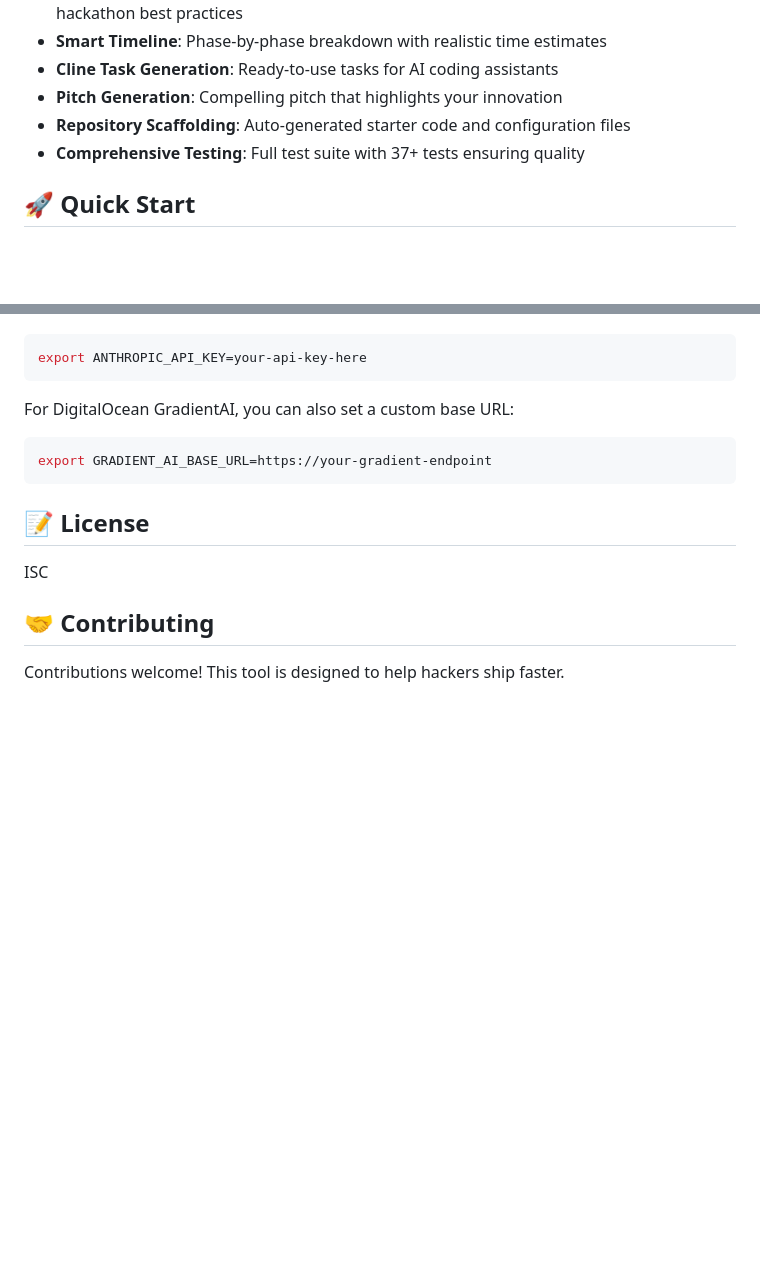
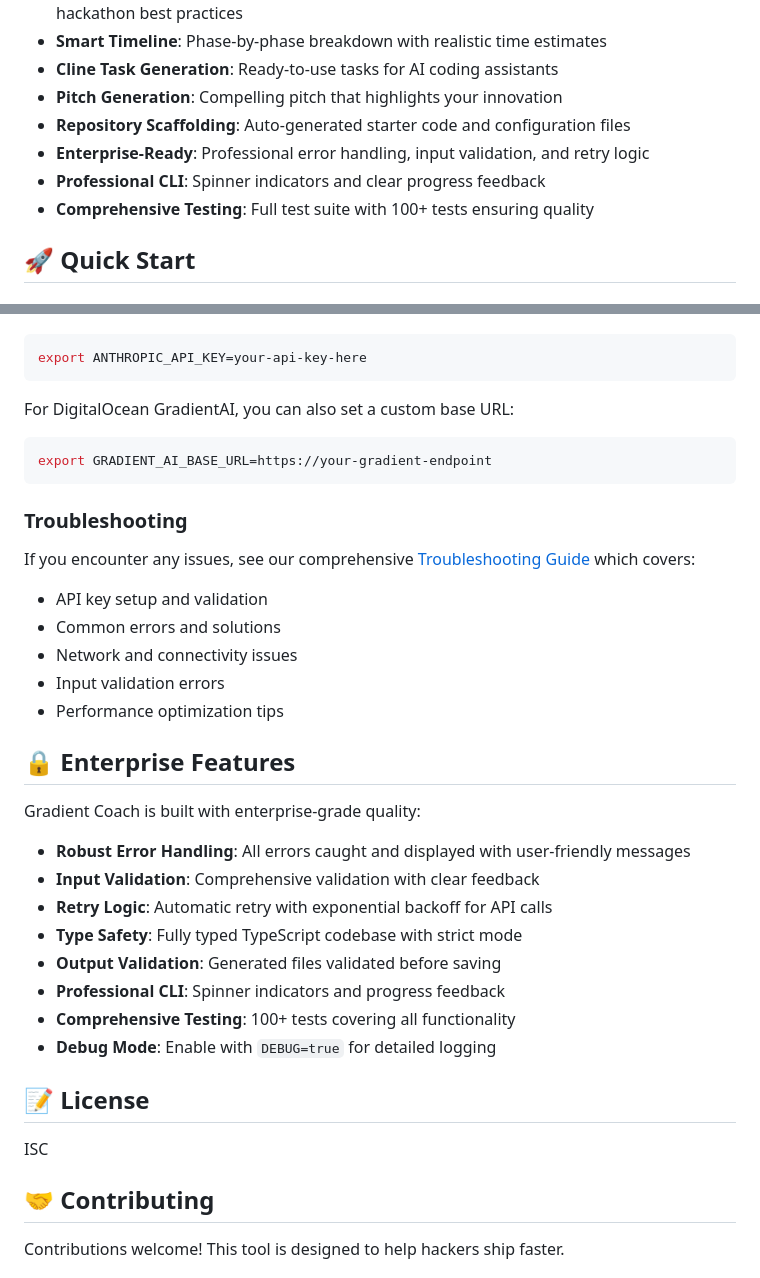
Before and after one commit to wildhash/gradient-coach, a Markdown page: README.md, 2 parts joined by grey strips. GitHub-like rendering; blank space fills up the shorter version.

Commit message:
Update README with enterprise features and troubleshooting link
Co-authored-by: wildhash <30030014+wildhash@users.noreply.github.com>

````diff
--- a/README.md
+++ b/README.md
@@ -19,7 +19,9 @@ Gradient Coach is an AI-powered hackathon assistant that validates your project'
 - **Cline Task Generation**: Ready-to-use tasks for AI coding assistants
 - **Pitch Generation**: Compelling pitch that highlights your innovation
 - **Repository Scaffolding**: Auto-generated starter code and configuration files
-- **Comprehensive Testing**: Full test suite with 37+ tests ensuring quality
+- **Enterprise-Ready**: Professional error handling, input validation, and retry logic
+- **Professional CLI**: Spinner indicators and clear progress feedback
+- **Comprehensive Testing**: Full test suite with 100+ tests ensuring quality
 
 ## 🚀 Quick Start
 
@@ -191,6 +193,28 @@ For DigitalOcean GradientAI, you can also set a custom base URL:
 export GRADIENT_AI_BASE_URL=https://your-gradient-endpoint
 ```
 
+### Troubleshooting
+
+If you encounter any issues, see our comprehensive [Troubleshooting Guide](TROUBLESHOOTING.md) which covers:
+- API key setup and validation
+- Common errors and solutions
+- Network and connectivity issues
+- Input validation errors
+- Performance optimization tips
+
+## 🔒 Enterprise Features
+
+Gradient Coach is built with enterprise-grade quality:
+
+- **Robust Error Handling**: All errors caught and displayed with user-friendly messages
+- **Input Validation**: Comprehensive validation with clear feedback
+- **Retry Logic**: Automatic retry with exponential backoff for API calls
+- **Type Safety**: Fully typed TypeScript codebase with strict mode
+- **Output Validation**: Generated files validated before saving
+- **Professional CLI**: Spinner indicators and progress feedback
+- **Comprehensive Testing**: 100+ tests covering all functionality
+- **Debug Mode**: Enable with `DEBUG=true` for detailed logging
+
 ## 📝 License
 
 ISC
````
